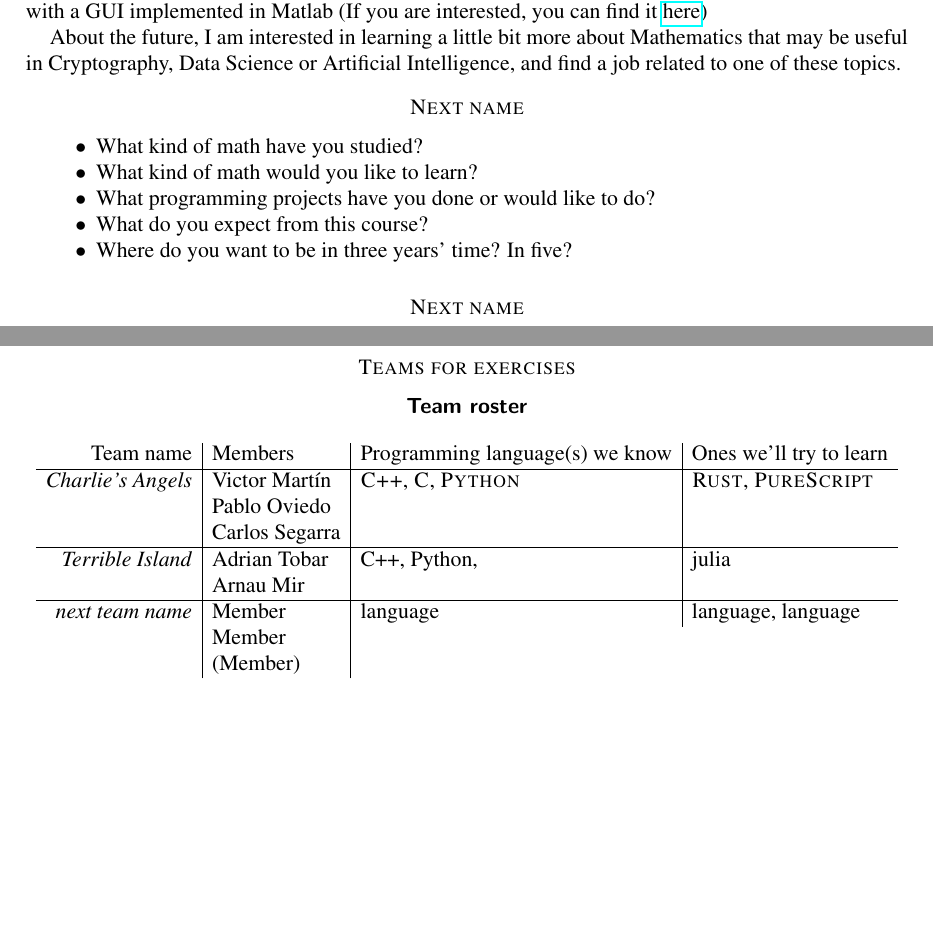
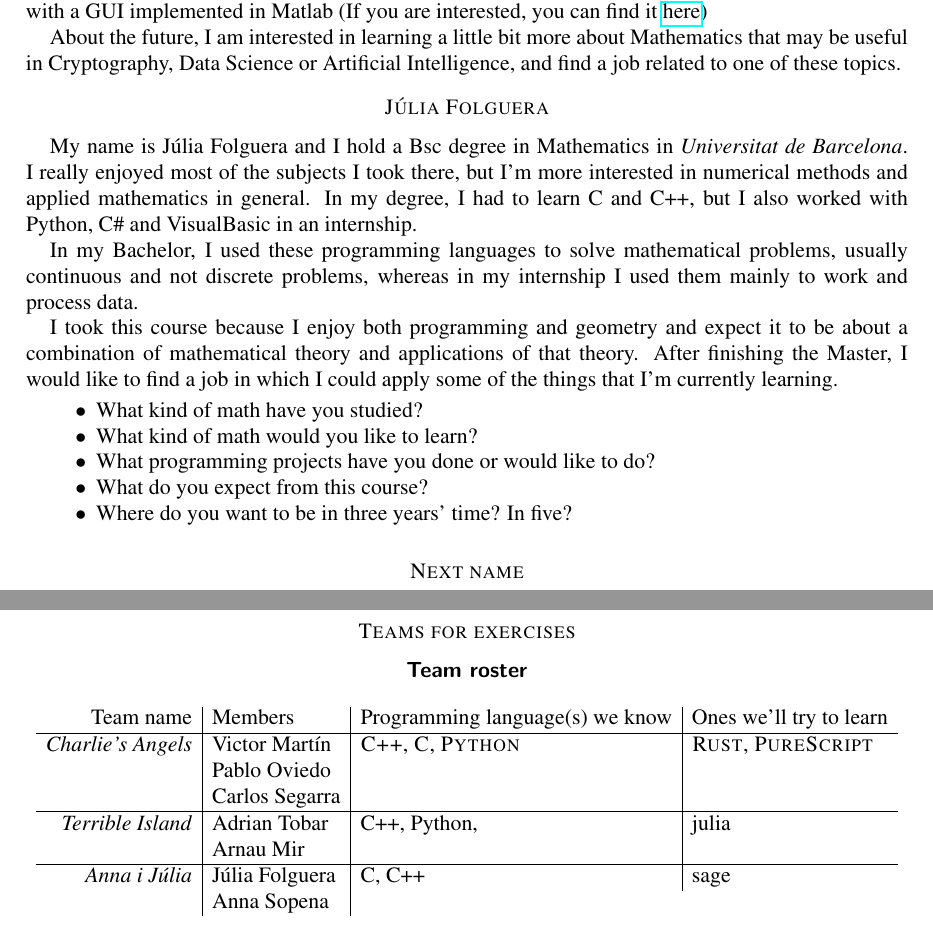
Before and after one commit to CSG-MAMME/DAG-part2, a LaTeX paper (participants.tex): two parts of pages 2 and 3 of 3, joined at a grey line, cut so that both start at the same text, the shorter picture padded with empty space. Compiled offline with pdfLaTeX.

Commit message:
Julia folguera cv

```diff
--- a/participants.tex
+++ b/participants.tex
@@ -102,7 +106,16 @@ About the future, I am interested in learning a little bit more about Mathematic
 and find a job related to one of these topics.
 
 
-\section*{Next name}
+\section*{Júlia Folguera}
+
+My name is Júlia Folguera and I hold a Bsc degree in Mathematics in \textit{Universitat de Barcelona}. I really enjoyed most of the subjects I took there,
+but I'm more interested in numerical methods and applied mathematics in general. In my degree, I had to learn C and C++, but I also worked with Python, C\# and VisualBasic in an internship.
+
+In my Bachelor, I used these programming languages to solve mathematical problems, usually continuous and not discrete problems, whereas in my internship
+I used them mainly to work and process data.
+
+I took this course because I enjoy both programming and geometry and expect it to be about a combination of mathematical theory and applications of that theory.
+After finishing the Master, I would like to find a job in which I could apply some of the things that I'm currently learning.
 
 
 \begin{itemize}
@@ -145,11 +158,10 @@ and find a job related to one of these topics.
     & C++, Python, & julia \\
     & Arnau Mir &
     \\\hline
-    \emph{next team name}
-    & Member
-    & language  & language, language  \\
-    & Member \\
-    & (Member)
+    \emph{Anna i Júlia}
+    & Júlia Folguera
+    & C, C++  & sage  \\
+    & Anna Sopena \\
 
   \end{tabular}
 \end{center}
```
Also changed, not shown: participants.tex (4 more changed lines).
